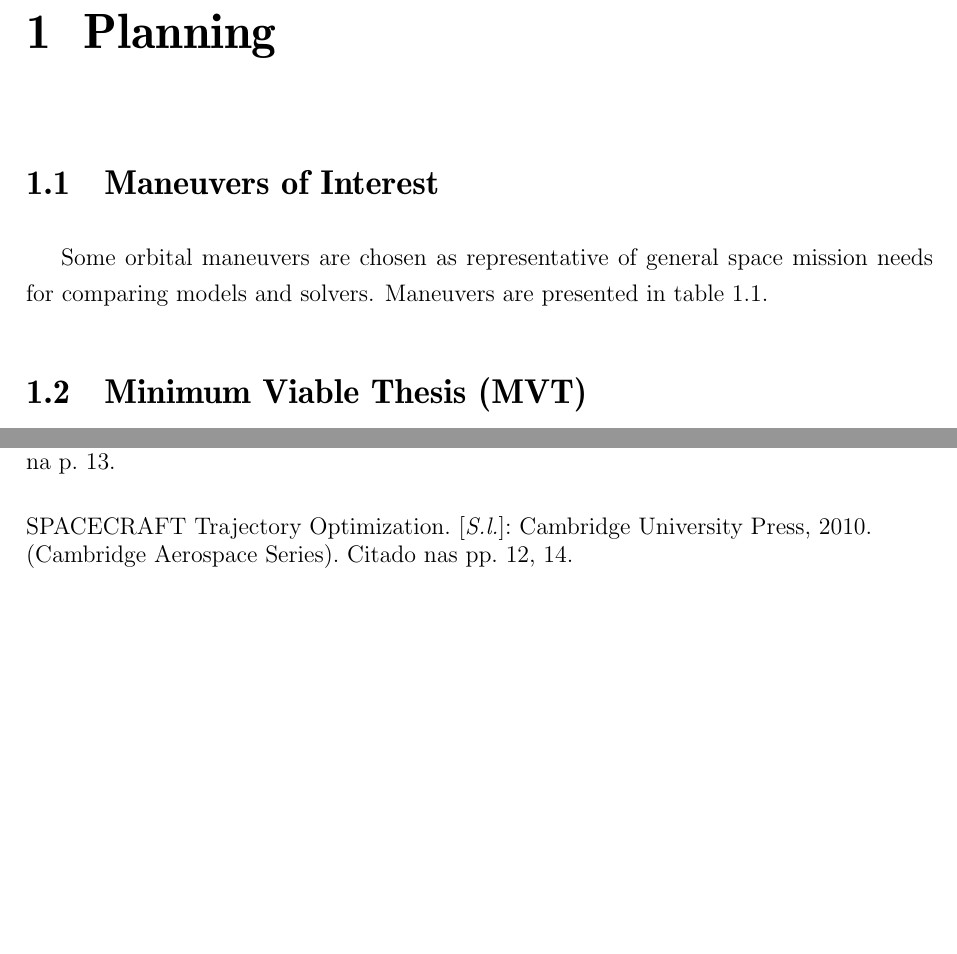
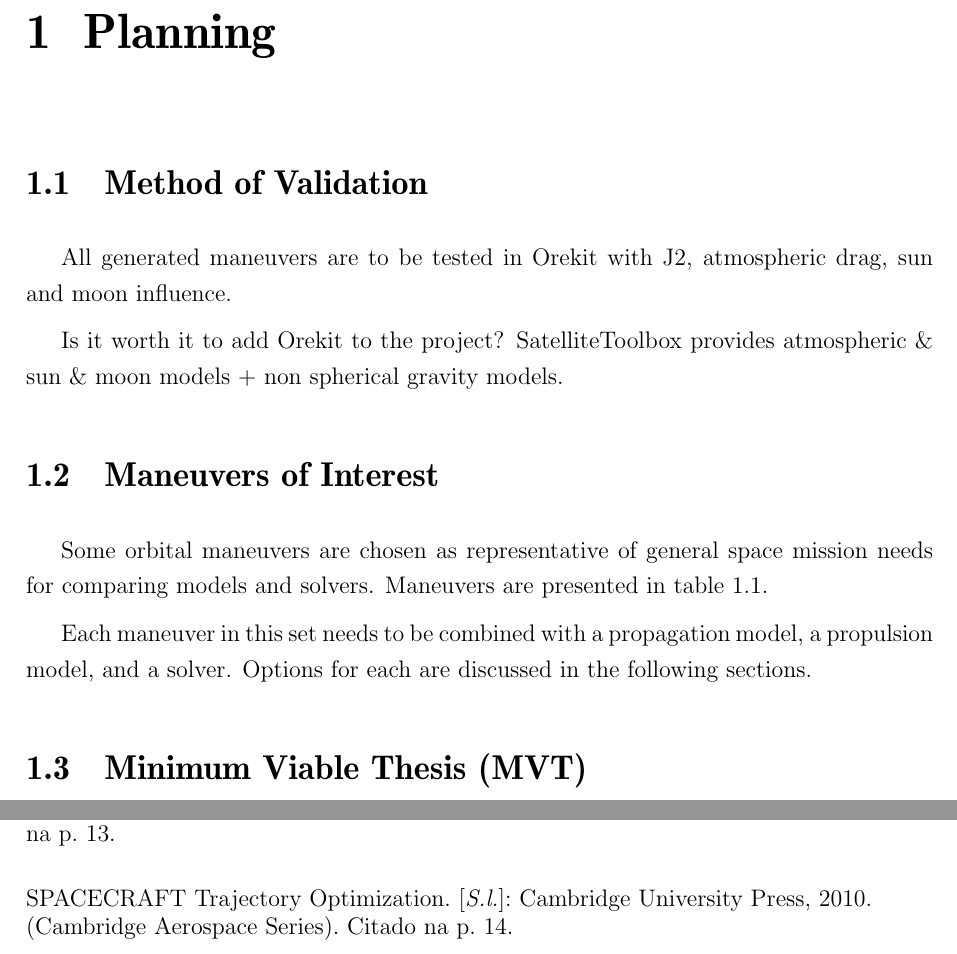
Before and after one commit to pekpuglia/TG, a LaTeX thesis (report/tese.tex, which reads report/Cap1/cap1.tex): two parts of pages 12 and 15 of 18 before the commit and two parts of pages 12 and 16 of 19 after it, joined at a grey line, cut so that both start at the same text, the shorter picture padded with empty space. The pictures show the PDF file report/tese.pdf that the author committed with the source.

Commit message:
validation & planning restructure

```diff
--- a/report/Cap1/cap1.tex
+++ b/report/Cap1/cap1.tex
@@ -1,3 +1,9 @@
+\section{Method of Validation}
+
+All generated maneuvers are to be tested in Orekit with J2, atmospheric drag, sun and moon influence.
+
+Is it worth it to add Orekit to the project? SatelliteToolbox provides atmospheric \& sun \& moon models + non spherical gravity models.
+
 \section{Maneuvers of Interest}
 
 Some orbital maneuvers are chosen as representative of general space mission needs for comparing models and solvers. Maneuvers are presented in table~\ref{tab:man_interest}.
@@ -14,6 +20,11 @@ Some orbital maneuvers are chosen as representative of general space mission nee
     \end{tabular}
     \caption{List of orbital maneuvers of interest.}\label{tab:man_interest}
 \end{table}
+
+Each maneuver in this set needs to be combined with a propagation model, a propulsion model, and a solver. Options for each are discussed in the following sections.
+
+
+
 
 \section{Minimum Viable Thesis (MVT)}
 
```
Also changed, not shown: report/tese.pdf, 1 other file.
